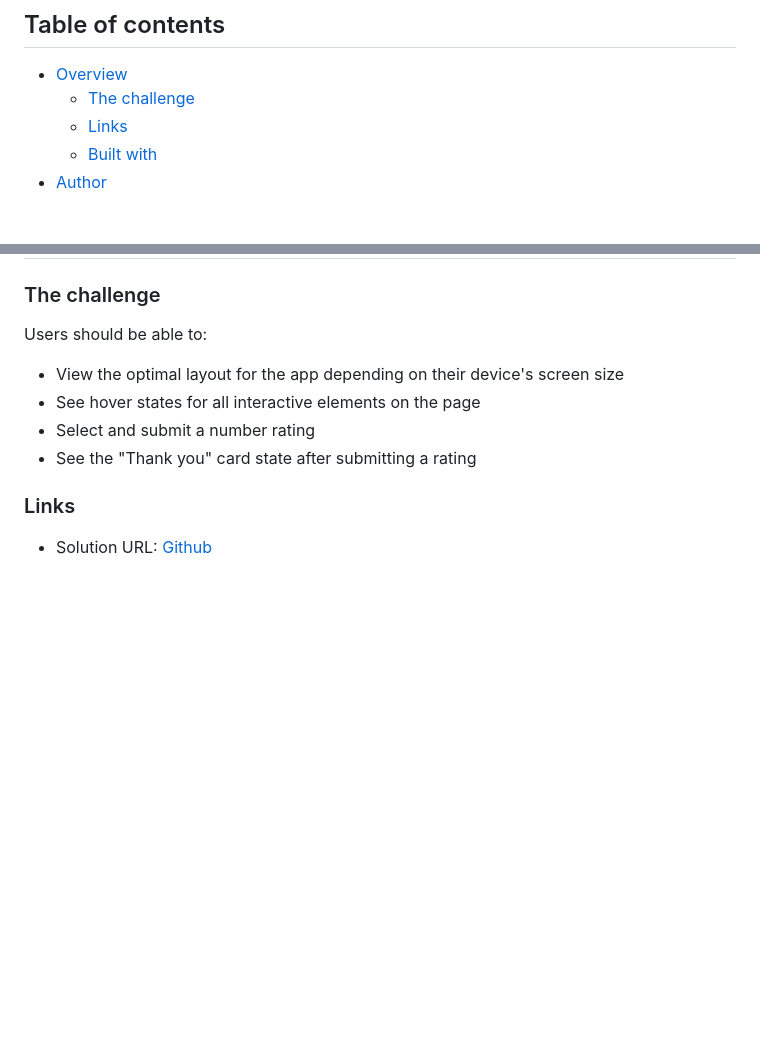
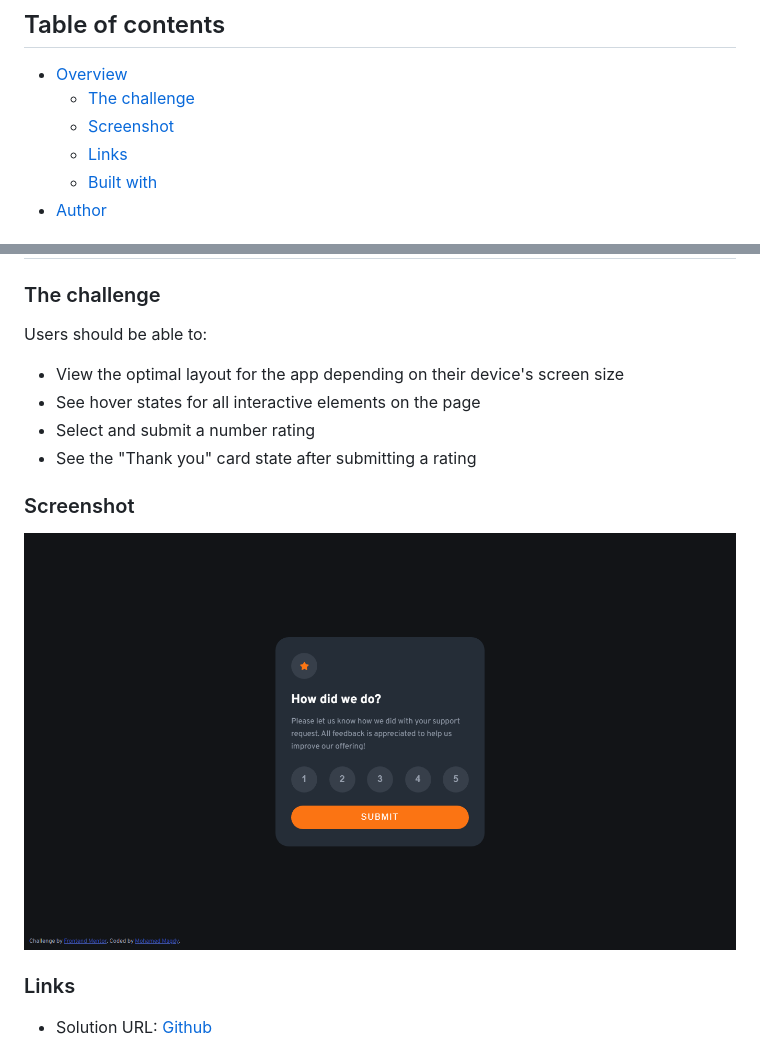
Before and after one commit to moamed018/Frontend-Mentor-Interactive-rating-component, a Markdown page: README-template.md, 2 parts joined by grey strips. GitHub-like rendering; pictures changed too: screenshot.png (added); blank space fills up the shorter version.

Commit message:
new 2022/29/11

```diff
--- a/README.md
+++ b/README-template.md
@@ -6,6 +6,7 @@ This is a solution to the [Interactive rating component challenge on Frontend Me
 
 - [Overview](#overview)
   - [The challenge](#the-challenge)
+  - [Screenshot](#screenshot)
   - [Links](#links)
   - [Built with](#built-with)
 - [Author](#author)
@@ -21,6 +22,10 @@ Users should be able to:
 - See hover states for all interactive elements on the page
 - Select and submit a number rating
 - See the "Thank you" card state after submitting a rating
+
+### Screenshot
+
+![](./screenshot.png)
 
 ### Links
 
```
